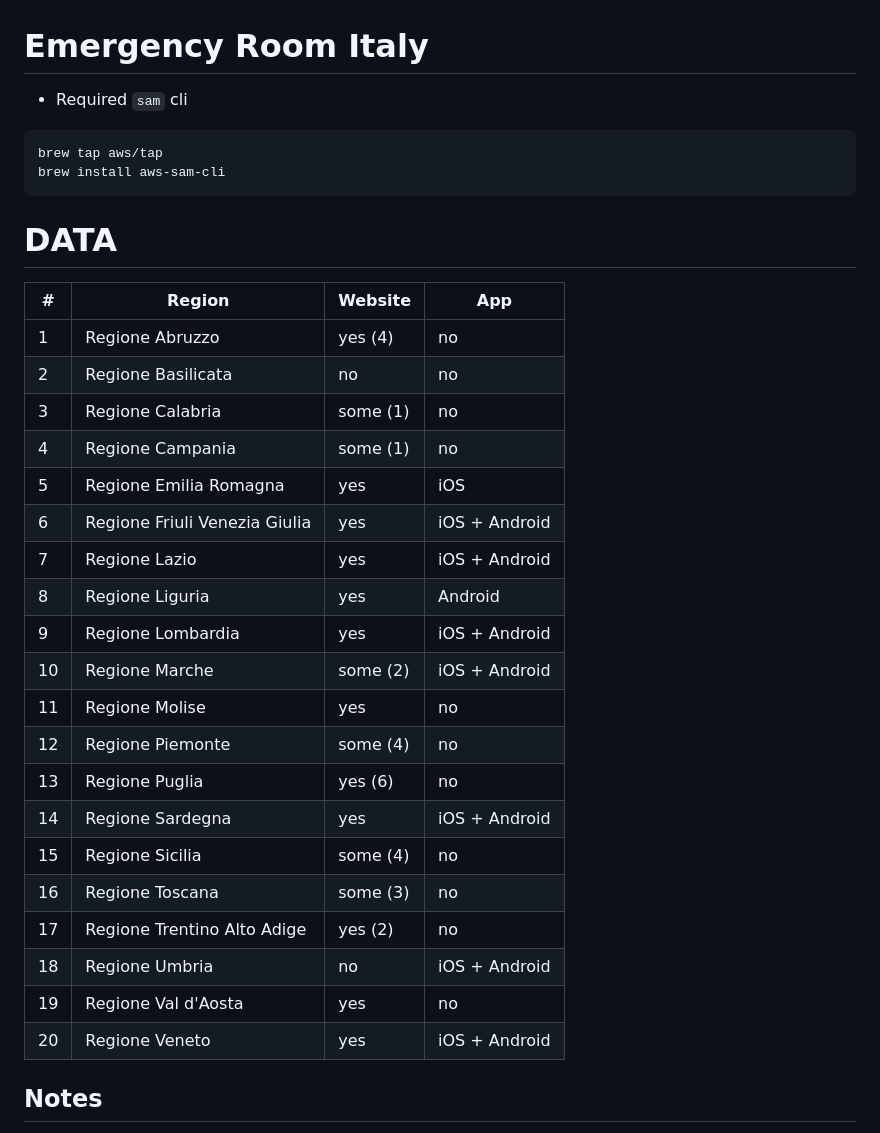
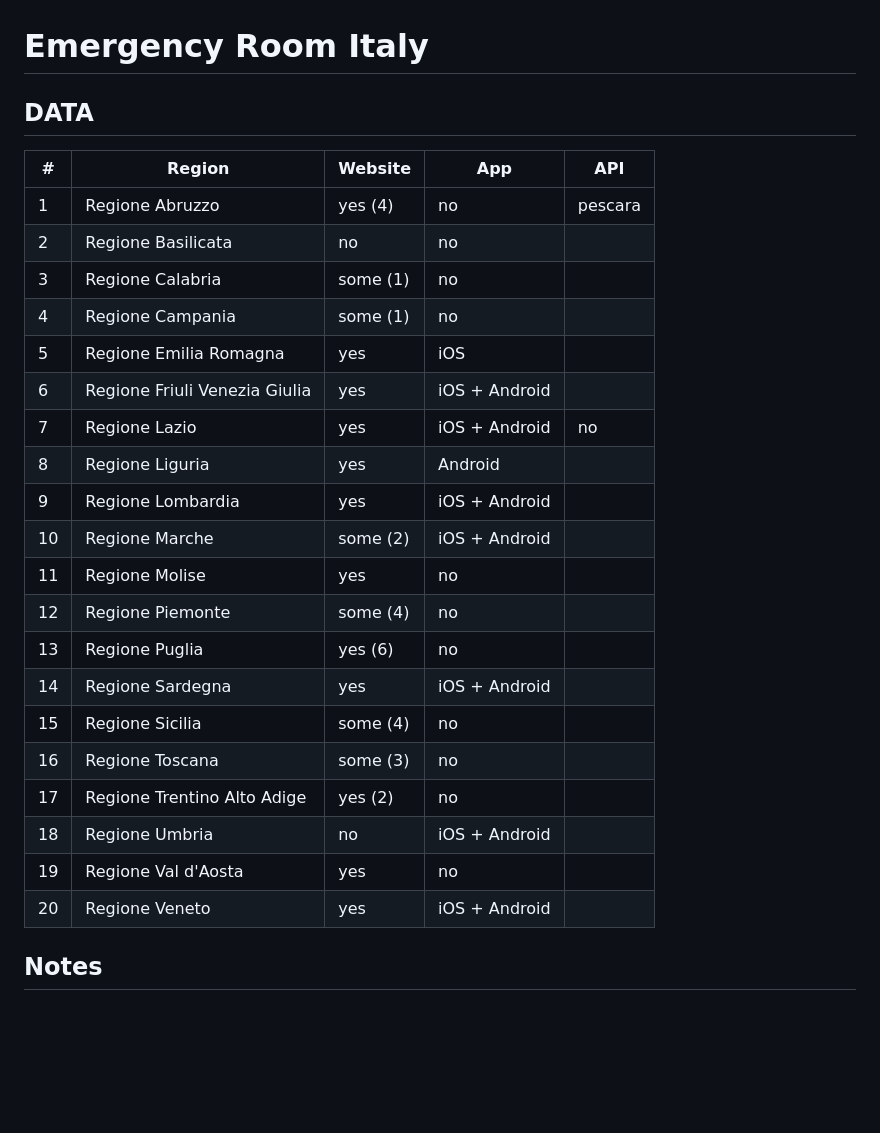
Before and after one commit to maxgallo/emergency-room-italy-api, a Markdown page: README.md, the part around the change. Rendered like a GitHub page; blank space fills up the shorter version.

Commit message:
chore: update API info

````diff
--- a/README.md
+++ b/README.md
@@ -1,36 +1,28 @@
 # Emergency Room Italy
 
-- Required `sam` cli
-```
-brew tap aws/tap
-brew install aws-sam-cli
-```
-
-
-
-# DATA
-| #   | Region                        | Website  | App           |
-| --- | ---                           | ---      | ---           |
-|   1 | Regione Abruzzo               | yes (4)  | no            |
-|   2 | Regione Basilicata            | no       | no            |
-|   3 | Regione Calabria              | some (1) | no            |
-|   4 | Regione Campania              | some (1) | no            |
-|   5 | Regione Emilia Romagna        | yes      | iOS           |
-|   6 | Regione Friuli Venezia Giulia | yes      | iOS + Android |
-|   7 | Regione Lazio                 | yes      | iOS + Android |
-|   8 | Regione Liguria               | yes      | Android       |
-|   9 | Regione Lombardia             | yes      | iOS + Android |
-|  10 | Regione Marche                | some (2) | iOS + Android |
-|  11 | Regione Molise                | yes      | no            |
-|  12 | Regione Piemonte              | some (4) | no            |
-|  13 | Regione Puglia                | yes (6)  | no            |
-|  14 | Regione Sardegna              | yes      | iOS + Android |
-|  15 | Regione Sicilia               | some (4) | no            |
-|  16 | Regione Toscana               | some (3) | no            |
-|  17 | Regione Trentino Alto Adige   | yes (2)  | no            |
-|  18 | Regione Umbria                | no       | iOS + Android |
-|  19 | Regione Val d'Aosta           | yes      | no            |
-|  20 | Regione Veneto                | yes      | iOS + Android |
+## DATA
+| #   | Region                        | Website  | App           | API     |
+| --- | ---                           | ---      | ---           | ---     |
+|   1 | Regione Abruzzo               | yes (4)  | no            | pescara |
+|   2 | Regione Basilicata            | no       | no            |         |
+|   3 | Regione Calabria              | some (1) | no            |         |
+|   4 | Regione Campania              | some (1) | no            |         |
+|   5 | Regione Emilia Romagna        | yes      | iOS           |         |
+|   6 | Regione Friuli Venezia Giulia | yes      | iOS + Android |         |
+|   7 | Regione Lazio                 | yes      | iOS + Android | no      |
+|   8 | Regione Liguria               | yes      | Android       |         |
+|   9 | Regione Lombardia             | yes      | iOS + Android |         |
+|  10 | Regione Marche                | some (2) | iOS + Android |         |
+|  11 | Regione Molise                | yes      | no            |         |
+|  12 | Regione Piemonte              | some (4) | no            |         |
+|  13 | Regione Puglia                | yes (6)  | no            |         |
+|  14 | Regione Sardegna              | yes      | iOS + Android |         |
+|  15 | Regione Sicilia               | some (4) | no            |         |
+|  16 | Regione Toscana               | some (3) | no            |         |
+|  17 | Regione Trentino Alto Adige   | yes (2)  | no            |         |
+|  18 | Regione Umbria                | no       | iOS + Android |         |
+|  19 | Regione Val d'Aosta           | yes      | no            |         |
+|  20 | Regione Veneto                | yes      | iOS + Android |         |
 
 ## Notes
 - Same region has multiple data sources per ASL
````
